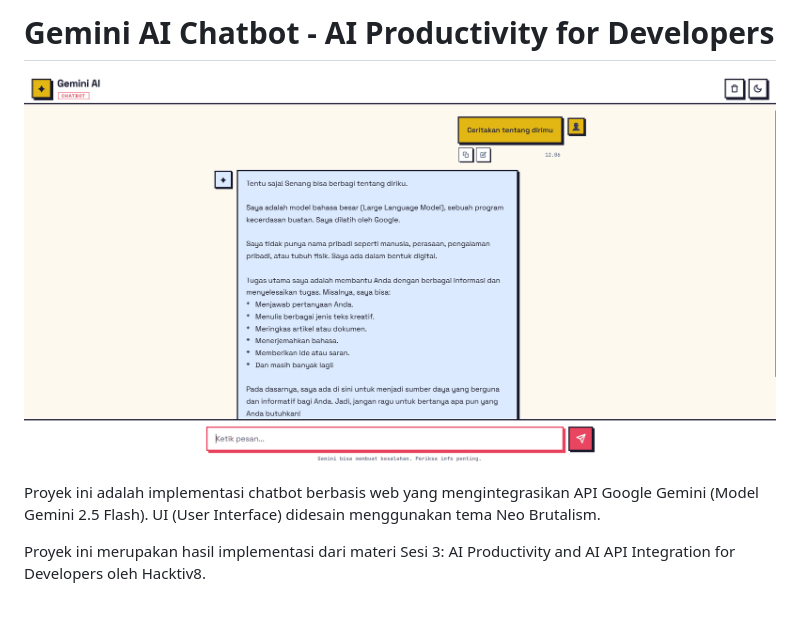
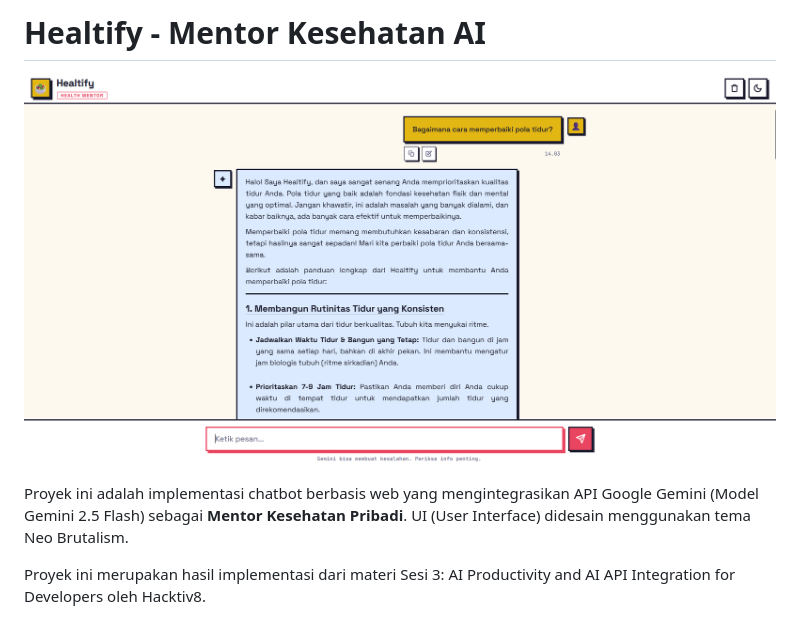
Before and after one commit to fritzkmanurung/gemini-chatbot-api, a Markdown page: README.md, the part around the change. GitHub-like rendering; pictures changed too: public/assets/chatbot-kesehatan.png (added), public/assets/chatbot.png (deleted).

Commit message:
feat: rebrand to Healtify Health Mentor, optimize text alignment, and set light mode as default

```diff
--- a/README.md
+++ b/README.md
@@ -1,8 +1,8 @@
-# Gemini AI Chatbot - AI Productivity for Developers
+# Healtify - Mentor Kesehatan AI
 
-![Gemini Chatbot Preview](./public/assets/chatbot.png)
+![Healtify Preview](./public/assets/chatbot-kesehatan.png)
 
-Proyek ini adalah implementasi chatbot berbasis web yang mengintegrasikan API Google Gemini (Model Gemini 2.5 Flash). UI (User Interface) didesain menggunakan tema Neo Brutalism.
+Proyek ini adalah implementasi chatbot berbasis web yang mengintegrasikan API Google Gemini (Model Gemini 2.5 Flash) sebagai **Mentor Kesehatan Pribadi**. UI (User Interface) didesain menggunakan tema Neo Brutalism.
 
 Proyek ini merupakan hasil implementasi dari materi Sesi 3: AI Productivity and AI API Integration for Developers oleh Hacktiv8.
 
```
Also changed, not shown: 4 other files.
